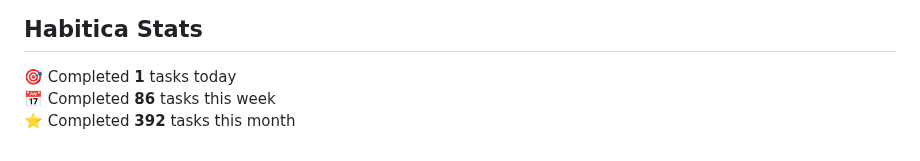
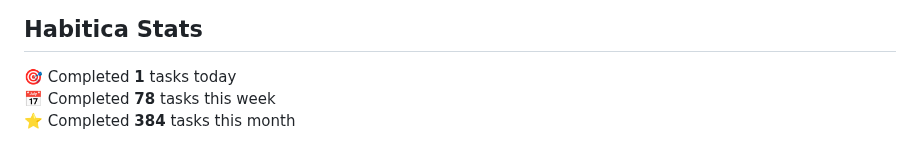
Before and after one commit to oleksandryalovyi/oleksandryalovyi, a Markdown page: README.md, the part around the change. Rendered like a GitHub page.

Commit message:
chore: update habitica stats in README

```diff
--- a/README.md
+++ b/README.md
@@ -34,6 +34,6 @@
 
 <!-- HABITICA:START -->
 🎯  Completed **1** tasks today
-📅  Completed **86** tasks this week
-⭐  Completed **392** tasks this month
+📅  Completed **78** tasks this week
+⭐  Completed **384** tasks this month
 <!-- HABITICA:END -->
```
